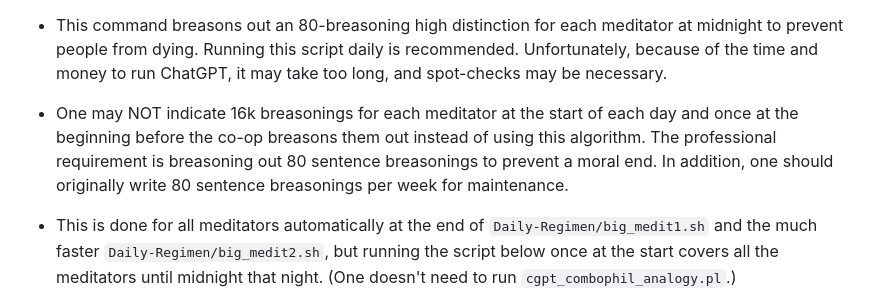
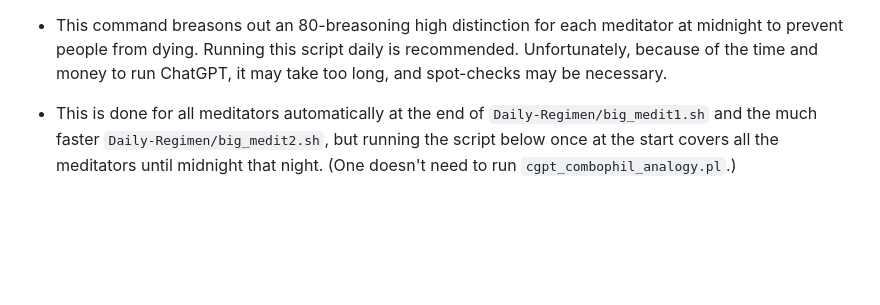
Before and after one commit to luciangreen/Time_Machine, a Markdown page: prevent_others_dying.md, the part around the change. Drawn GitHub-style; blank space fills up the shorter version.

```diff
--- a/prevent_others_dying.md
+++ b/prevent_others_dying.md
@@ -14,8 +14,6 @@ L = ['person a','person b'],length(L,N1),N is N1*80,cgpt_combophil(N).
 * where `['person a','person b']` is replaced with a list of meditators to watch.
 
 * This command breasons out an 80-breasoning high distinction for each meditator at midnight to prevent people from dying. Running this script daily is recommended. Unfortunately, because of the time and money to run ChatGPT, it may take too long, and spot-checks may be necessary.
-
-* One may NOT indicate 16k breasonings for each meditator at the start of each day and once at the beginning before the co-op breasons them out instead of using this algorithm. The professional requirement is breasoning out 80 sentence breasonings to prevent a moral end. In addition, one should originally write 80 sentence breasonings per week for maintenance.
 
 * This is done for all meditators automatically at the end of `Daily-Regimen/big_medit1.sh` and the much faster `Daily-Regimen/big_medit2.sh`, but running the script below once at the start covers all the meditators until midnight that night. (One doesn't need to run `cgpt_combophil_analogy.pl`.)
 
```
